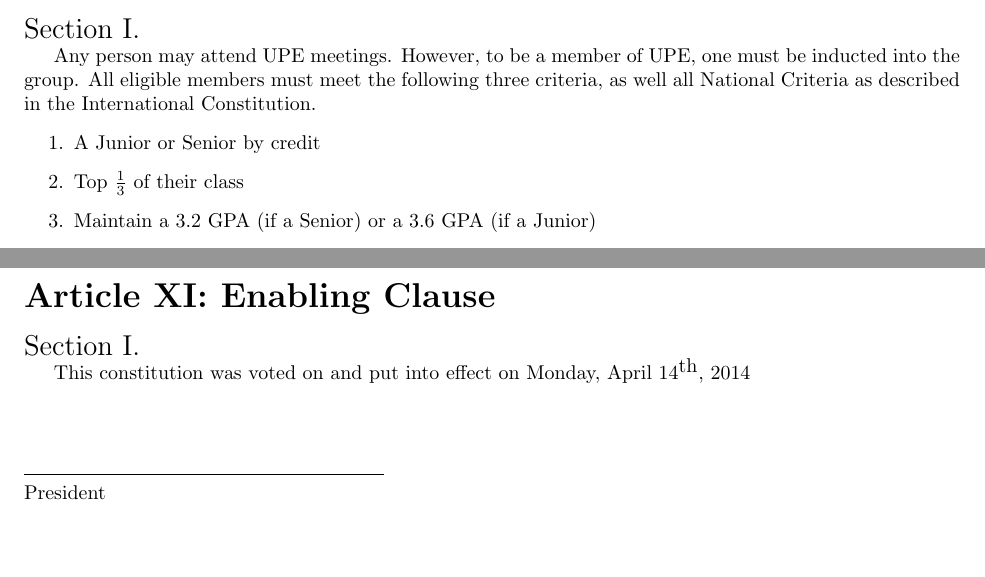
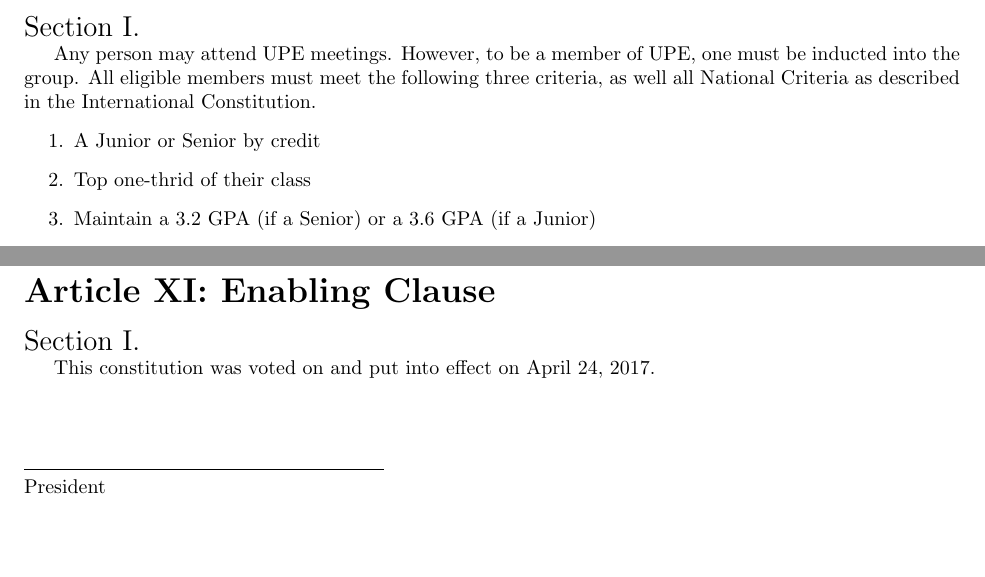
Before and after one commit to UConn-UPE/constitution, a LaTeX document (constitution.tex): two parts of pages 1 and 4 of 4 before the commit and two parts of pages 1 and 3 of 3 after it, joined at a grey line, cut so that both start at the same text. Compiled offline with pdfLaTeX.

Commit message:
Modify date and do formatting things

```diff
--- a/constitution.tex
+++ b/constitution.tex
@@ -48,7 +48,7 @@
 All eligible members must meet the following three criteria, as well all National Criteria as described in the International Constitution.
 \begin{enumerate}
     \item A Junior or Senior by credit
-    \item Top $\frac{1}{3}$ of their class
+    \item Top one-thrid of their class
     \item Maintain a 3.2 GPA (if a Senior) or a 3.6 GPA (if a Junior)
 \end{enumerate}
 Membership implies paying membership dues.
@@ -153,7 +153,7 @@
 
 \sect{}
 
-This constitution was voted on and put into effect on Monday, April $14^{\textnormal{th}}$, 2014
+This constitution was voted on and put into effect on April 24, 2017.
 
 \signature{President}
 
```
Also changed, not shown: constitution.pdf, constitution.tex (2 more changed lines).
